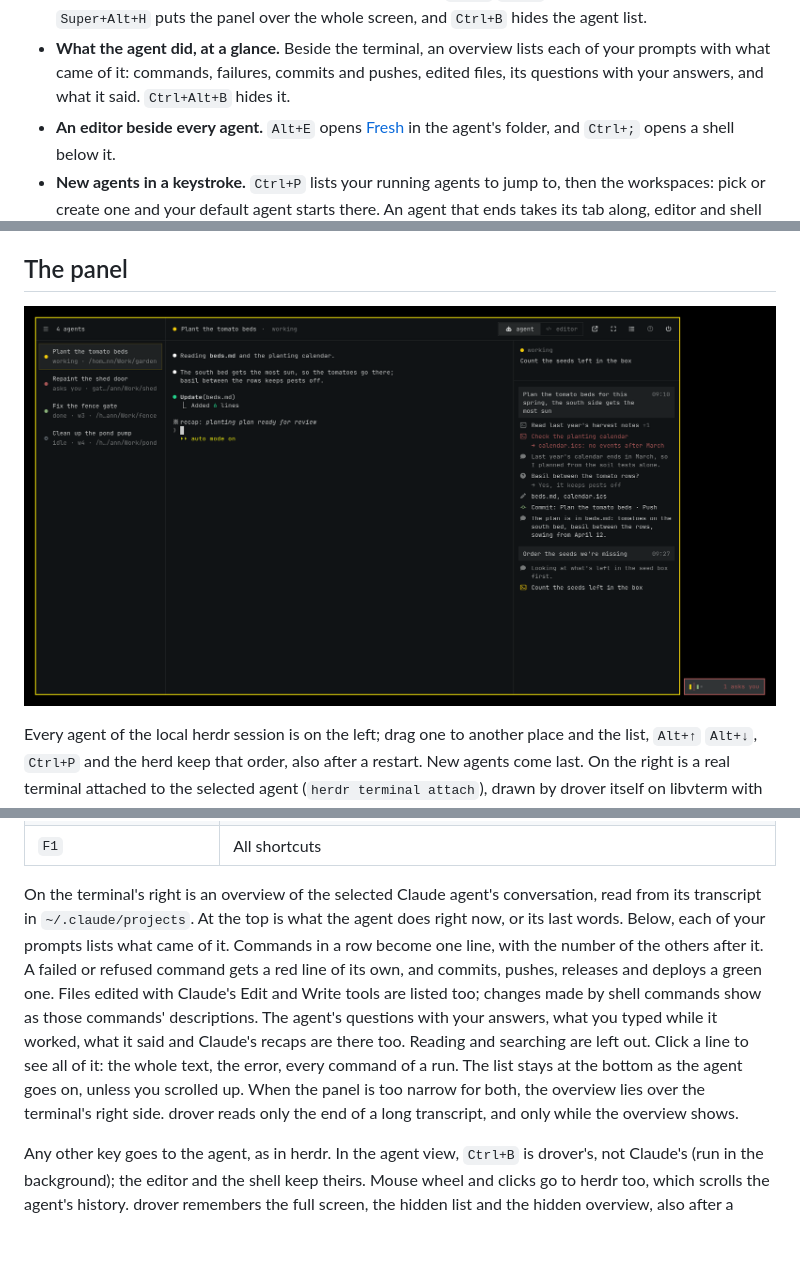
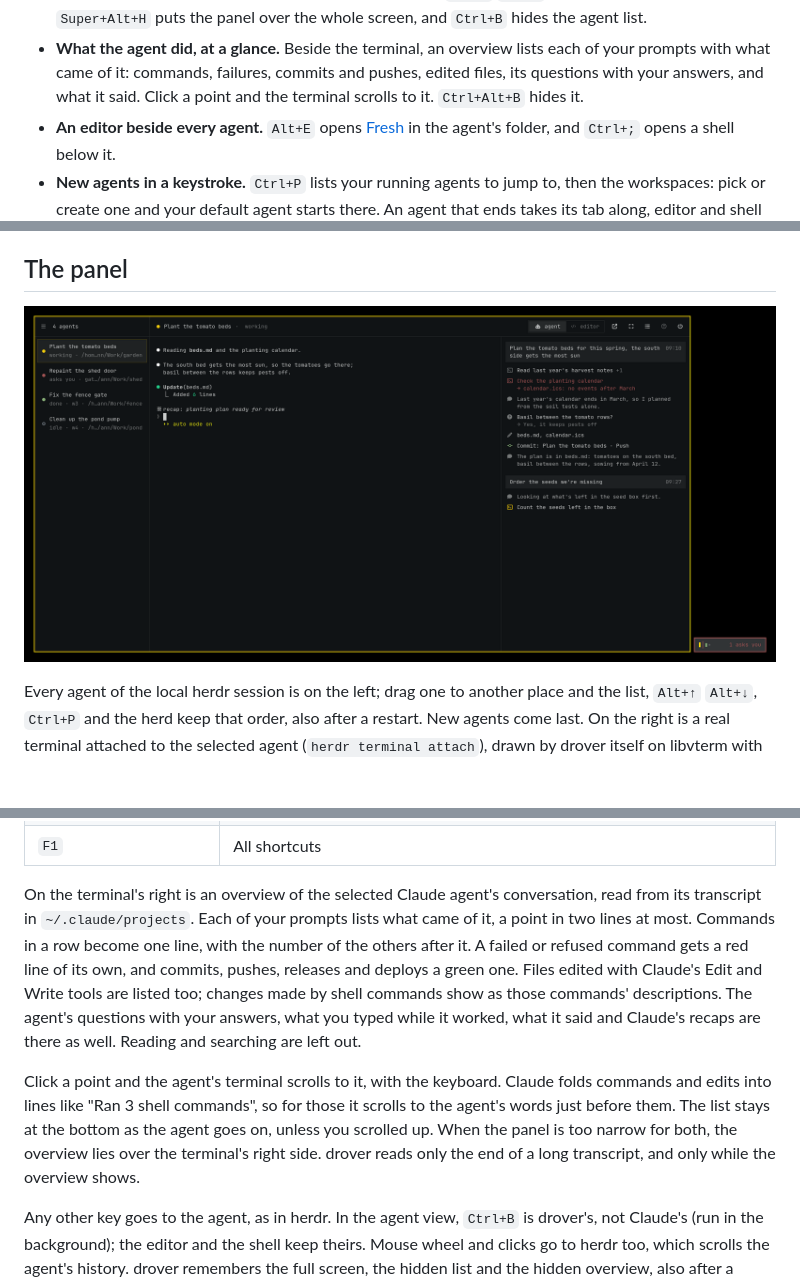
Before and after one commit to petrzpav/drover, a Markdown page: README.md, 3 parts joined by grey strips. Drawn GitHub-style; pictures changed too: docs/screenshot.png; blank space fills up the shorter version.

```diff
--- a/README.md
+++ b/README.md
@@ -28,7 +28,8 @@ who needs you, and you answer them without leaving what you're doing.
 - **What the agent did, at a glance.** Beside the terminal, an overview
   lists each of your prompts with what came of it: commands, failures,
   commits and pushes, edited files, its questions with your answers, and
-  what it said. `Ctrl+Alt+B` hides it.
+  what it said. Click a point and the terminal scrolls to it.
+  `Ctrl+Alt+B` hides it.
 - **An editor beside every agent.** `Alt+E` opens [Fresh](https://github.com/sinelaw/fresh)
   in the agent's folder, and `Ctrl+;` opens a shell below it.
 - **New agents in a keystroke.** `Ctrl+P` lists your running agents to jump
@@ -148,19 +149,22 @@ size while it's open and gets herdr's size back when you close it.
 | `F1` | All shortcuts |
 
 On the terminal's right is an overview of the selected Claude agent's
-conversation, read from its transcript in `~/.claude/projects`. At the top is
-what the agent does right now, or its last words. Below, each of your prompts
-lists what came of it. Commands in a row become one line, with the number of
-the others after it. A failed or refused command gets a red line of its own,
-and commits, pushes, releases and deploys a green one. Files edited with
-Claude's Edit and Write tools are listed too; changes made by shell commands
-show as those commands' descriptions. The agent's questions with your answers, what you typed while it worked, what it
-said and Claude's recaps are there too. Reading and searching are left out.
-Click a line to see all of it: the whole text, the error, every command of a
-run. The list stays at the bottom as the agent goes on, unless you scrolled up.
-When the panel is too narrow for both, the overview lies over the terminal's
-right side. drover reads only the end of a long transcript, and only while
-the overview shows.
+conversation, read from its transcript in `~/.claude/projects`. Each of your
+prompts lists what came of it, a point in two lines at most. Commands in a
+row become one line, with the number of the others after it. A failed or
+refused command gets a red line of its own, and commits, pushes, releases and
+deploys a green one. Files edited with Claude's Edit and Write tools are
+listed too; changes made by shell commands show as those commands'
+descriptions. The agent's questions with your answers, what you typed while
+it worked, what it said and Claude's recaps are there as well. Reading and
+searching are left out.
+
+Click a point and the agent's terminal scrolls to it, with the keyboard.
+Claude folds commands and edits into lines like "Ran 3 shell commands", so
+for those it scrolls to the agent's words just before them. The list stays at
+the bottom as the agent goes on, unless you scrolled up. When the panel is
+too narrow for both, the overview lies over the terminal's right side. drover
+reads only the end of a long transcript, and only while the overview shows.
 
 Any other key goes to the agent, as in herdr. In the agent view, `Ctrl+B` is
 drover's, not Claude's (run in the background); the editor and the shell keep
```
Also changed, not shown: 13 other files.
